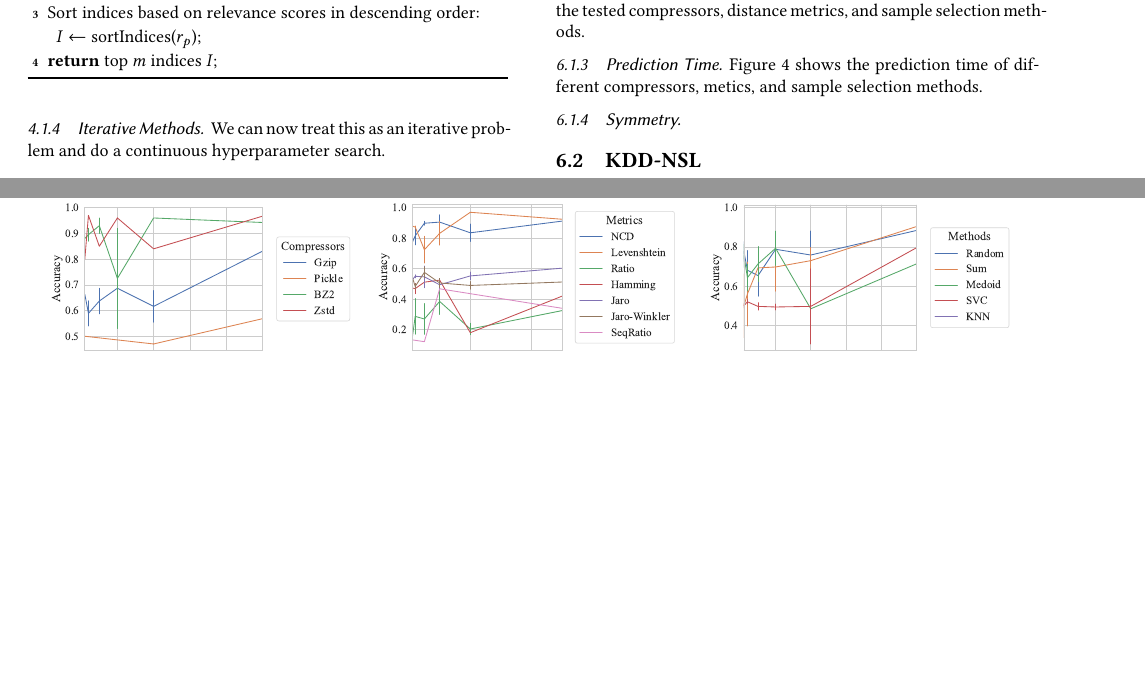
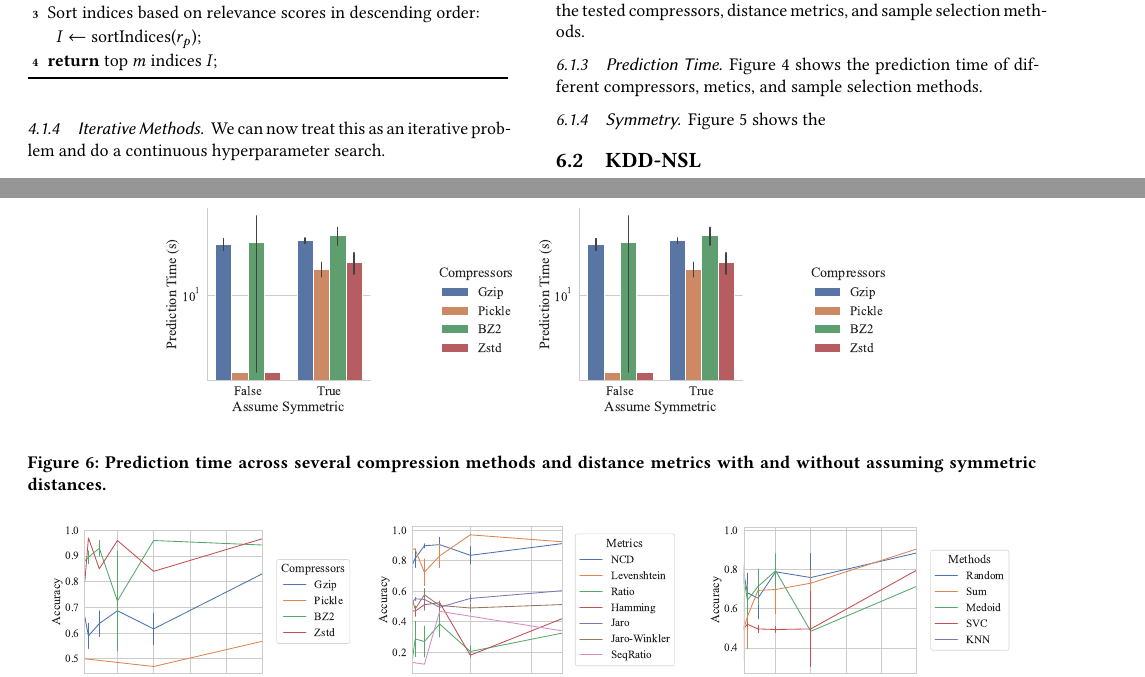
Before and after one commit to simplymathematics/Gzip-KNN, a LaTeX paper (main.tex): two parts of pages 4 and 6 of 7 before the commit and two parts of pages 4 and 6 of 8 after it, joined at a grey line, cut so that both start at the same text, the shorter picture padded with empty space. Compiled offline with XeLaTeX.

Commit message:
Updates from Overleaf

```diff
--- a/main.tex
+++ b/main.tex
@@ -559,6 +559,8 @@ Figure~\ref{fig:prediction_time} shows the prediction time of different compress
 
 \subsubsection{Symmetry}
 
+Figure~\ref{fig:symmetry} shows the
+
 \begin{figure*}
     \begin{subfigure}
         \centering
@@ -570,6 +572,19 @@ Figure~\ref{fig:prediction_time} shows the prediction time of different compress
     \end{subfigure}
     \caption{Accuracy across several compression methods and distance metrics with and without assuming symmetric distances.}
     \label{fig:symmetry}
+\end{figure*}
+
+\begin{figure*}
+    \begin{subfigure}
+        \centering
+        \includegraphics[width=.36\textwidth]{figs/truthseeker/symmetric_vs_compressor_predict_time.pdf}
+    \end{subfigure}
+    \begin{subfigure}
+        \centering
+        \includegraphics[width=.36\textwidth]{figs/truthseeker/symmetric_vs_compressor_predict_time.pdf}
+    \end{subfigure}
+    \caption{Prediction time across several compression methods and distance metrics with and without assuming symmetric distances.}
+    \label{fig:symmetry_time}
 \end{figure*}
 
 \subsection{KDD-NSL}
```
